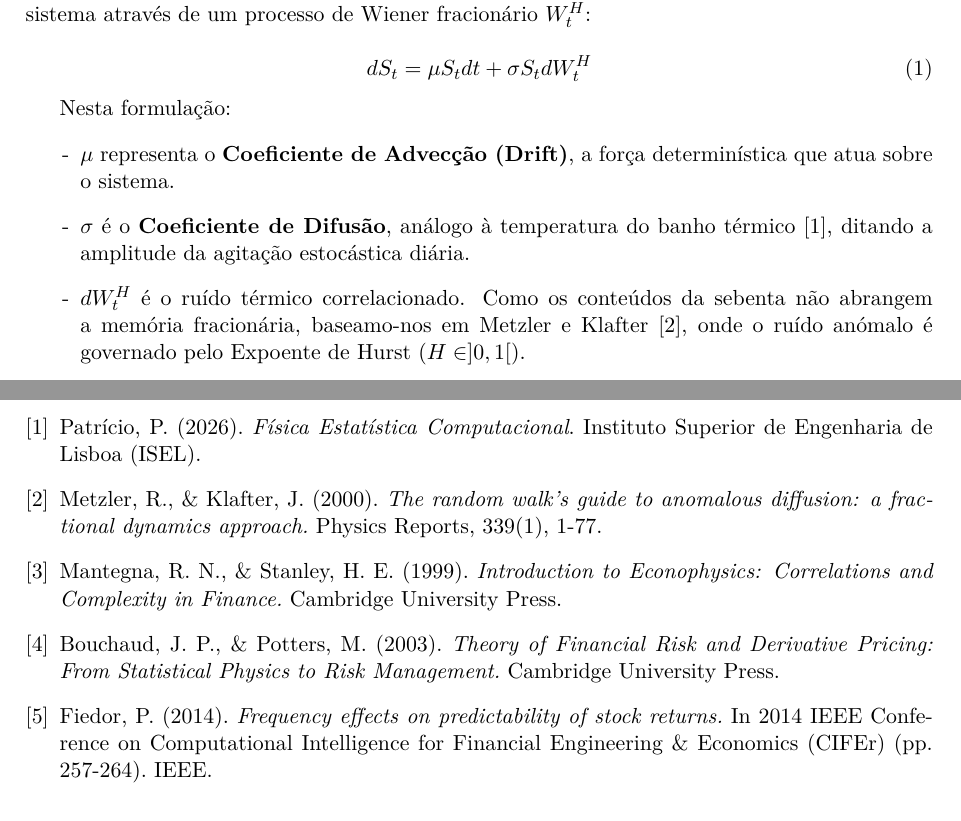
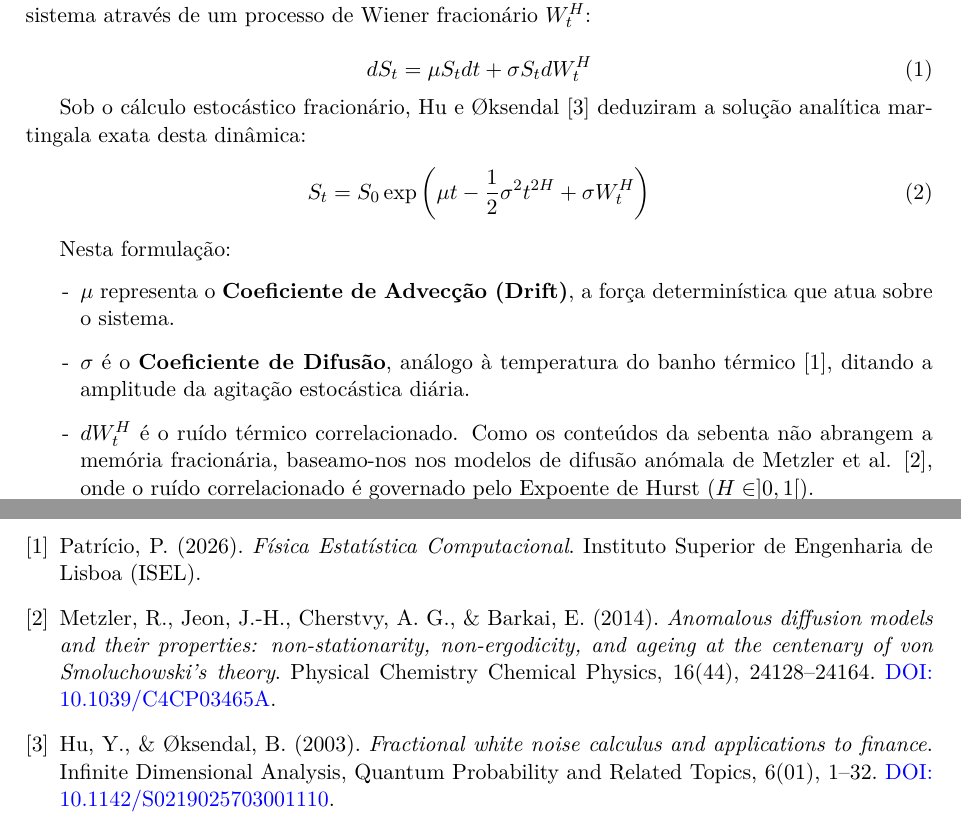
Before and after one commit to tiagobbernardo/FE-Simulacao_Mercado-Monte_Carlo, a LaTeX paper (Relatório/relatorio.tex): two parts of pages 3 and 8 of 8, joined at a grey line, cut so that both start at the same text. Compiled offline with XeLaTeX.

Commit message:
Atualiza relatório: referências Open Access, calibração fBM e compilação XeLaTeX
- Renomeia ficheiro para relatorio.tex e move ISELlogo.png para a pasta Relatório/
- Atualiza referências para 3 fontes Open Access (Patrício 2026, Metzler et al. 2014, Hu & Øksendal 2003)
- Adiciona solução analítica martingala de Hu & Øksendal para Langevin generalizada
- Sincroniza parâmetros calibrados (mu=0.111, sigma=0.138, S0=171.32) e data da capa (Novembro 2026)
- Recompila relatorio.pdf via XeLaTeX (8 páginas, 0 avisos)
- Adiciona .gitignore para artefactos de compilação LaTeX

```diff
--- a/Relatório/relatório.tex
+++ b/Relatório/relatorio.tex
@@ -88,11 +88,16 @@ A evolução temporal de um ativo $S_t$ é descrita por uma Equação Diferencia
 dS_t = \mu S_t dt + \sigma S_t dW_t^H
 \end{equation}
 
+Sob o cálculo estocástico fracionário, Hu e \O{}ksendal \cite{hu2003} deduziram a solução analítica martingala exata desta dinâmica:
+\begin{equation}
+S_t = S_0 \exp\left(\mu t - \frac{1}{2}\sigma^2 t^{2H} + \sigma W_t^H\right)
+\end{equation}
+
 Nesta formulação:
 \begin{itemize}
     \item $\mu$ representa o \textbf{Coeficiente de Advecção (Drift)}, a força determinística que atua sobre o sistema.
     \item $\sigma$ é o \textbf{Coeficiente de Difusão}, análogo à temperatura do banho térmico \cite{sebenta}, ditando a amplitude da agitação estocástica diária.
-    \item $dW_t^H$ é o ruído térmico correlacionado. Como os conteúdos da sebenta não abrangem a memória fracionária, baseamo-nos em Metzler e Klafter \cite{metzler}, onde o ruído anómalo é governado pelo Expoente de Hurst ($H \in ]0, 1[$).
+    \item $dW_t^H$ é o ruído térmico correlacionado. Como os conteúdos da sebenta não abrangem a memória fracionária, baseamo-nos nos modelos de difusão anómala de Metzler et al. \cite{metzler2014}, onde o ruído correlacionado é governado pelo Expoente de Hurst ($H \in ]0, 1[$).
 \end{itemize}
 
 Os microestados do sistema são definidos pelos retornos logarítmicos:
@@ -195,21 +200,15 @@ A integração da Física Estatística provou que os mercados podem ser rigidame
 Patrício, P. (2026).
 \textit{Física Estatística Computacional}. Instituto Superior de Engenharia de Lisboa (ISEL).
 
-\bibitem{metzler}
-Metzler, R., \& Klafter, J. (2000).
-\textit{The random walk's guide to anomalous diffusion: a fractional dynamics approach.} Physics Reports, 339(1), 1-77.
+\bibitem{metzler2014}
+Metzler, R., Jeon, J.-H., Cherstvy, A.~G., \& Barkai, E. (2014).
+\textit{Anomalous diffusion models and their properties: non-stationarity, non-ergodicity, and ageing at the centenary of von Smoluchowski's theory}.
+Physical Chemistry Chemical Physics, 16(44), 24128--24164. \href{https://doi.org/10.1039/C4CP03465A}{DOI: 10.1039/C4CP03465A}.
 
-\bibitem{mantegna}
-Mantegna, R. N., \& Stanley, H. E. (1999).
-\textit{Introduction to Econophysics: Correlations and Complexity in Finance.} Cambridge University Press.
-
-\bibitem{bouchaud}
-Bouchaud, J. P., \& Potters, M. (2003).
-\textit{Theory of Financial Risk and Derivative Pricing: From Statistical Physics to Risk Management.} Cambridge University Press.
-
-\bibitem{fiedor}
-Fiedor, P. (2014).
-\textit{Frequency effects on predictability of stock returns.} In 2014 IEEE Conference on Computational Intelligence for Financial Engineering \& Economics (CIFEr) (pp. 257-264). IEEE.
+\bibitem{hu2003}
+Hu, Y., \& \O{}ksendal, B. (2003).
+\textit{Fractional white noise calculus and applications to finance}.
+Infinite Dimensional Analysis, Quantum Probability and Related Topics, 6(01), 1--32. \href{https://doi.org/10.1142/S0219025703001110}{DOI: 10.1142/S0219025703001110}.
 
 \end{thebibliography}
 
```
Also changed, not shown: Relatório/ISELlogo.png (renamed from ISELlogo.png), Relatório/relatorio.pdf (added), Relatório/relatório.pdf (deleted), Relatório/relatorio.tex (14 more changed lines), 6 other files.
